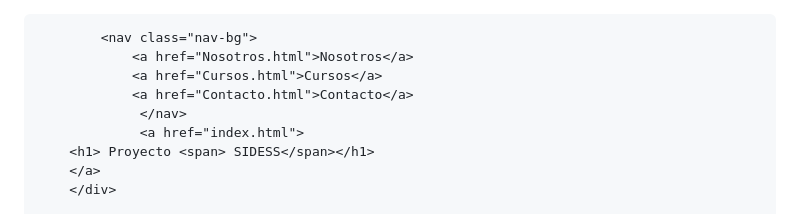
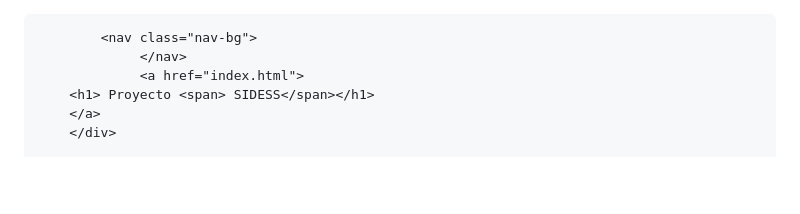
Before and after one commit to paulin236/crud, a Markdown page: README.md, the part around the change. Drawn GitHub-style; blank space fills up the shorter version.

```diff
--- a/README.md
+++ b/README.md
@@ -11,9 +11,6 @@
         <div class="barra">
 
             <nav class="nav-bg">
-                <a href="Nosotros.html">Nosotros</a>
-                <a href="Cursos.html">Cursos</a>
-                <a href="Contacto.html">Contacto</a>
                  </nav>
                  <a href="index.html">
         <h1> Proyecto <span> SIDESS</span></h1>
```
